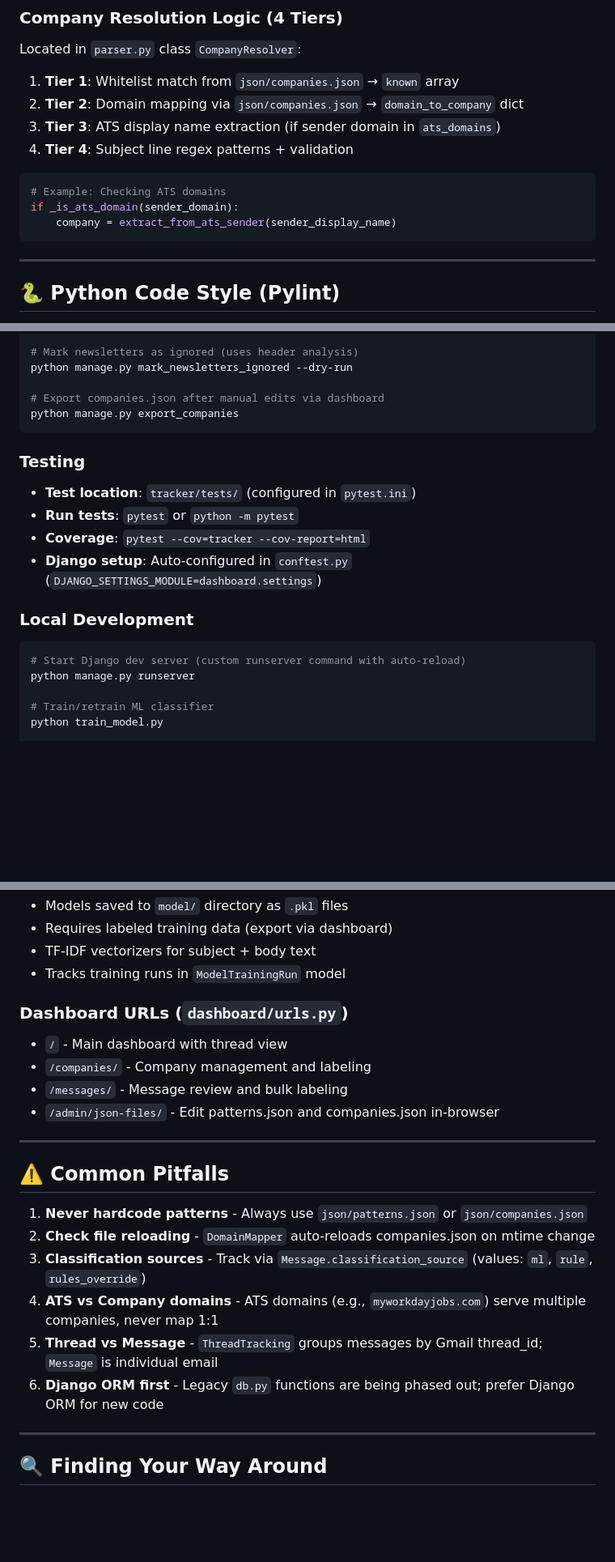
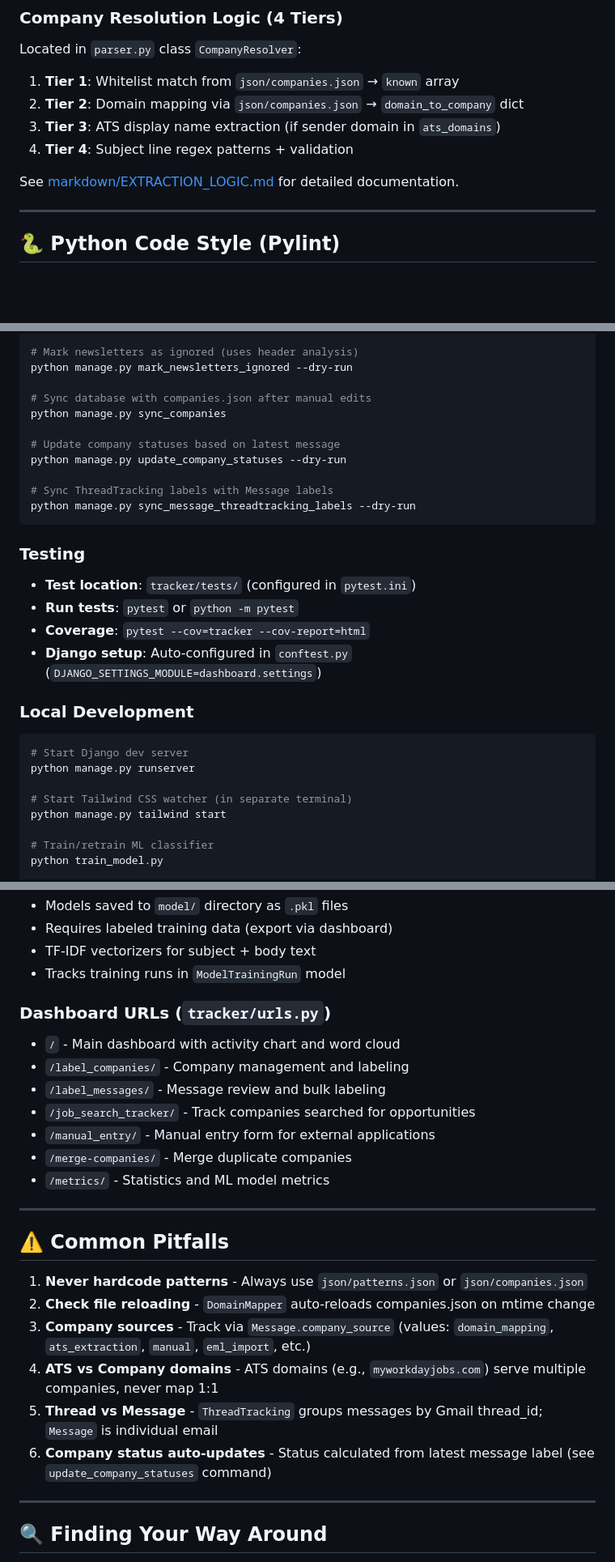
Before and after one commit to cyberthreatgurl/GmailJobTracker, a Markdown page: .github/copilot-instructions.md, 3 parts joined by grey strips. Shown at 81% size. Rendered like a GitHub page; blank space fills up the shorter version.

Commit message:
docs: Update copilot-instructions.md with current project state
- Django version 4.2 → 5.2
- Add Tailwind CSS to architecture and dev workflow
- Update dashboard URLs to actual routes
- Add new management commands (sync_companies, update_company_statuses)
- Replace deprecated db.py with tracker/utils/ modules
- Fix company_source field name and values
- Remove stray characters from last updated date

````diff
--- a/.github/copilot-instructions.md
+++ b/.github/copilot-instructions.md
@@ -40,11 +41,7 @@ Located in `parser.py` class `CompanyResolver`:
 3. **Tier 3**: ATS display name extraction (if sender domain in `ats_domains`)
 4. **Tier 4**: Subject line regex patterns + validation
 
-```python
-# Example: Checking ATS domains
-if _is_ats_domain(sender_domain):
-    company = extract_from_ats_sender(sender_display_name)
-```
+See [markdown/EXTRACTION_LOGIC.md](../markdown/EXTRACTION_LOGIC.md) for detailed documentation.
 
 ---
 
@@ -86,8 +83,14 @@ python manage.py reclassify_messages
 # Mark newsletters as ignored (uses header analysis)
 python manage.py mark_newsletters_ignored --dry-run
 
-# Export companies.json after manual edits via dashboard
-python manage.py export_companies
+# Sync database with companies.json after manual edits
+python manage.py sync_companies
+
+# Update company statuses based on latest message
+python manage.py update_company_statuses --dry-run
+
+# Sync ThreadTracking labels with Message labels
+python manage.py sync_message_threadtracking_labels --dry-run
 ```
 
 ### Testing
@@ -100,8 +103,11 @@ python manage.py export_companies
 ### Local Development
 
 ```bash
-# Start Django dev server (custom runserver command with auto-reload)
+# Start Django dev server
 python manage.py runserver
+
+# Start Tailwind CSS watcher (in separate terminal)
+python manage.py tailwind start
 
 # Train/retrain ML classifier
 python train_model.py
@@ -143,12 +149,15 @@ DEBUG=1 python manage.py ingest_gmail --days 7
 - TF-IDF vectorizers for subject + body text
 - Tracks training runs in `ModelTrainingRun` model
 
-### Dashboard URLs (`dashboard/urls.py`)
+### Dashboard URLs (`tracker/urls.py`)
 
-- `/` - Main dashboard with thread view
-- `/companies/` - Company management and labeling
-- `/messages/` - Message review and bulk labeling
-- `/admin/json-files/` - Edit patterns.json and companies.json in-browser
+- `/` - Main dashboard with activity chart and word cloud
+- `/label_companies/` - Company management and labeling
+- `/label_messages/` - Message review and bulk labeling
+- `/job_search_tracker/` - Track companies searched for opportunities
+- `/manual_entry/` - Manual entry form for external applications
+- `/merge-companies/` - Merge duplicate companies
+- `/metrics/` - Statistics and ML model metrics
 
 ---
 
@@ -156,10 +165,10 @@ DEBUG=1 python manage.py ingest_gmail --days 7
 
 1. **Never hardcode patterns** - Always use `json/patterns.json` or `json/companies.json`
 2. **Check file reloading** - `DomainMapper` auto-reloads companies.json on mtime change
-3. **Classification sources** - Track via `Message.classification_source` (values: `ml`, `rule`, `rules_override`)
+3. **Company sources** - Track via `Message.company_source` (values: `domain_mapping`, `ats_extraction`, `manual`, `eml_import`, etc.)
 4. **ATS vs Company domains** - ATS domains (e.g., `myworkdayjobs.com`) serve multiple companies, never map 1:1
 5. **Thread vs Message** - `ThreadTracking` groups messages by Gmail thread_id; `Message` is individual email
-6. **Django ORM first** - Legacy `db.py` functions are being phased out; prefer Django ORM for new code
+6. **Company status auto-updates** - Status calculated from latest message label (see `update_company_statuses` command)
 
 ---
 
````
Also changed, not shown: other parts of .github/copilot-instructions.md (+4 -3 lines).
